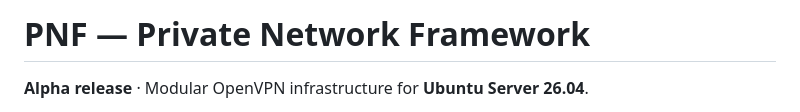
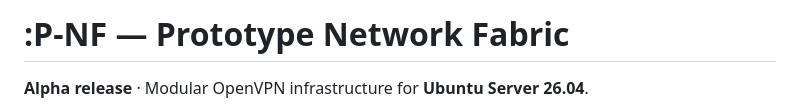
Before and after one commit to chrisstolz1312/PNF, a Markdown page: README.md, the part around the change. Rendered like a GitHub page.

Commit message:
Aktualisieren von README.md

```diff
--- a/README.md
+++ b/README.md
@@ -1,4 +1,4 @@
-# PNF — Private Network Framework
+# :P-NF — Prototype Network Fabric
 
 **Alpha release** · Modular OpenVPN infrastructure for **Ubuntu Server 26.04**.
 
```
